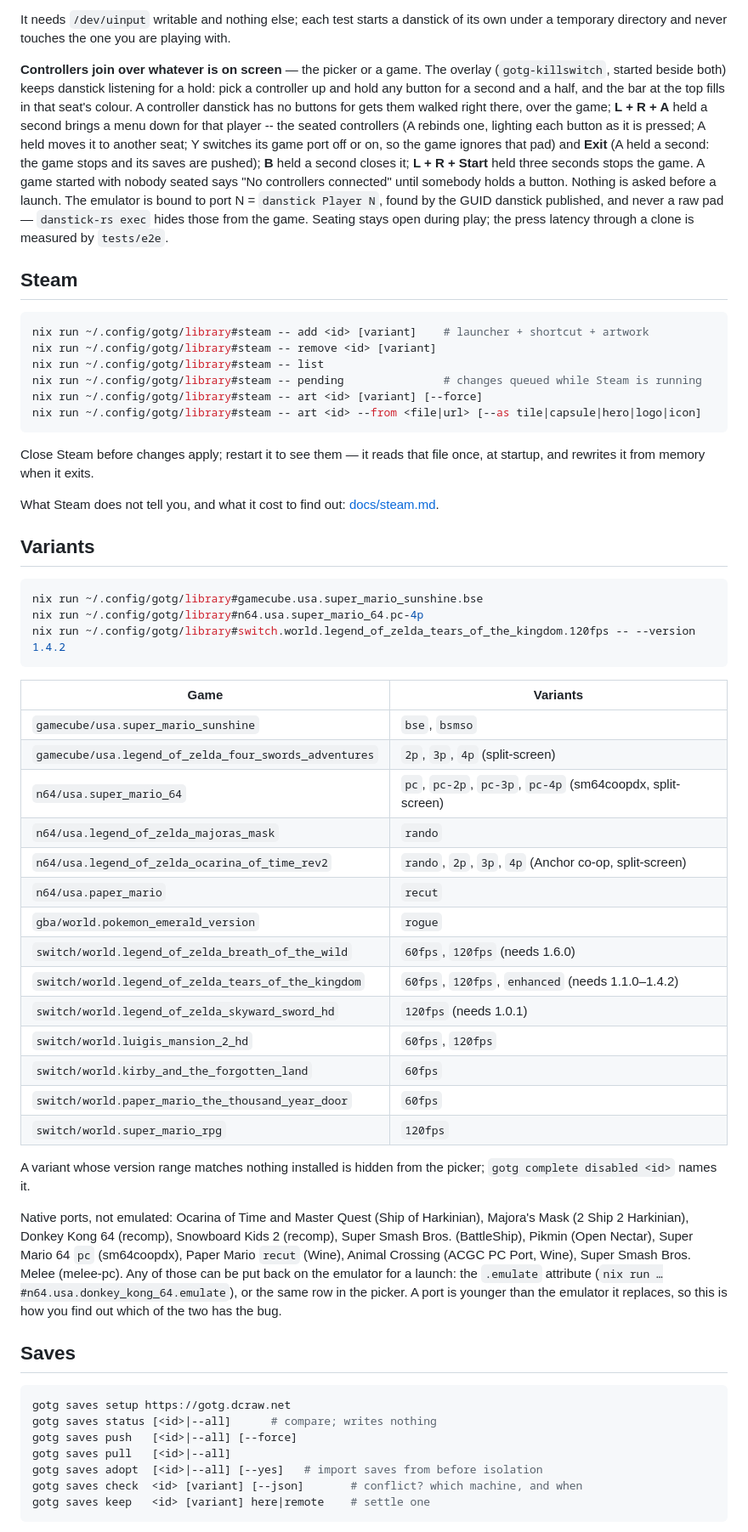
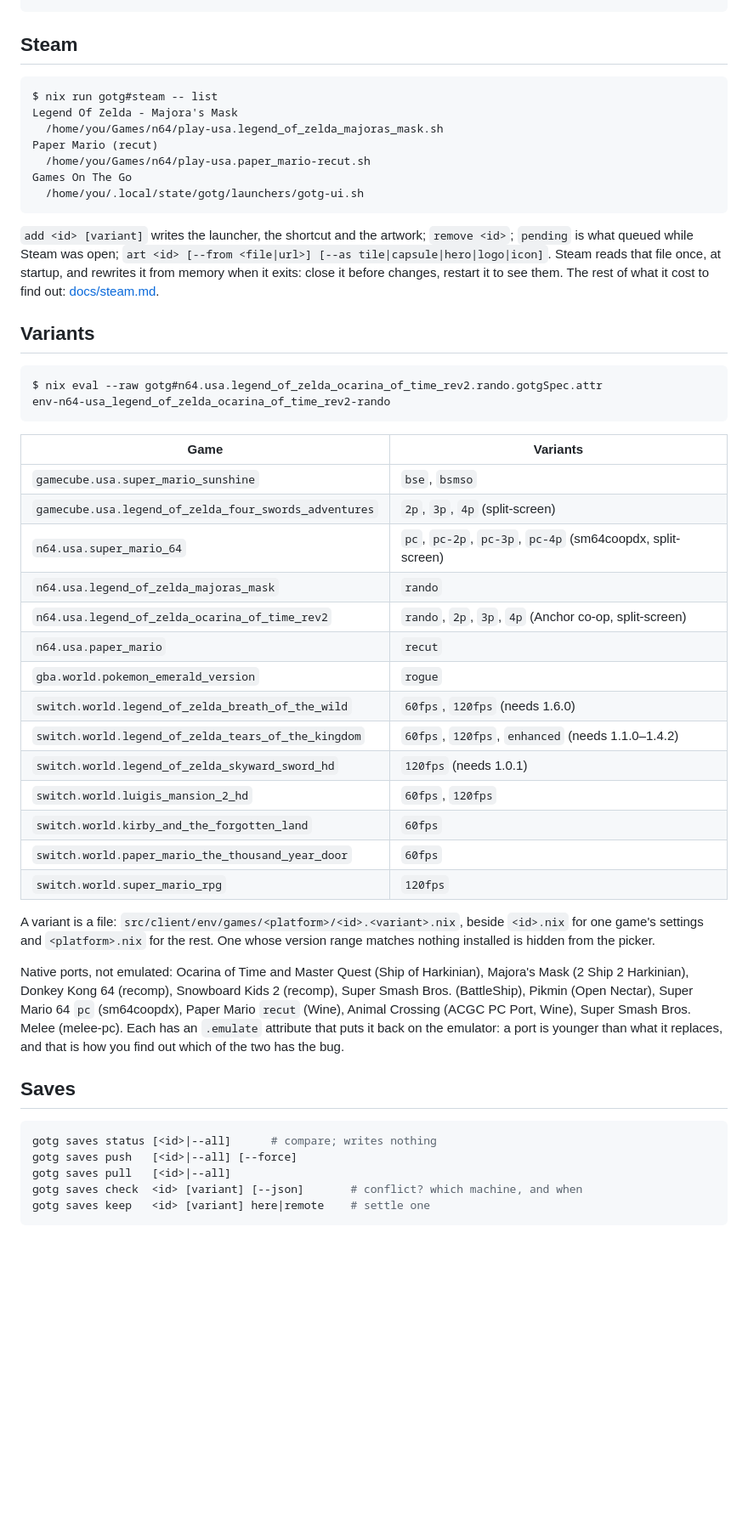
Before and after one commit to dscrawford/GamesOnTheGo, a Markdown page: README.md, the part around one of its changes. Shown at 85% size. Drawn GitHub-style; blank space fills up the shorter version.

````diff
--- a/README.md
+++ b/README.md
@@ -156,63 +177,67 @@ GOTG_E2E_REQUIRE=1 nix run .#test-controllers   # a machine that cannot run it f
 ```
-
-It needs `/dev/uinput` writable and nothing else; each test starts a danstick of its own under a temporary directory and never touches the one you are playing with.
-
-**Controllers join over whatever is on screen** — the picker or a game. The overlay (`gotg-killswitch`, started beside both) keeps danstick listening for a hold: pick a controller up and hold any button for a second and a half, and the bar at the top fills in that seat's colour. A controller danstick has no buttons for gets them walked right there, over the game; **L + R + A** held a second brings a menu down for that player -- the seated controllers (A rebinds one, lighting each button as it is pressed; A held moves it to another seat; Y switches its game port off or on, so the game ignores that pad) and **Exit** (A held a second: the game stops and its saves are pushed); **B** held a second closes it; **L + R + Start** held three seconds stops the game. A game started with nobody seated says "No controllers connected" until somebody holds a button. Nothing is asked before a launch. The emulator is bound to port N = `danstick Player N`, found by the GUID danstick published, and never a raw pad — `danstick-rs exec` hides those from the game. Seating stays open during play; the press latency through a clone is measured by `tests/e2e`.
 
 ## Steam
 
-```bash
-nix run ~/.config/gotg/library#steam -- add <id> [variant]    # launcher + shortcut + artwork
-nix run ~/.config/gotg/library#steam -- remove <id> [variant]
-nix run ~/.config/gotg/library#steam -- list
-nix run ~/.config/gotg/library#steam -- pending               # changes queued while Steam is running
-nix run ~/.config/gotg/library#steam -- art <id> [variant] [--force]
-nix run ~/.config/gotg/library#steam -- art <id> --from <file|url> [--as tile|capsule|hero|logo|icon]
+```console
+$ nix run gotg#steam -- list
+Legend Of Zelda - Majora's Mask
+  /home/you/Games/n64/play-usa.legend_of_zelda_majoras_mask.sh
+Paper Mario (recut)
+  /home/you/Games/n64/play-usa.paper_mario-recut.sh
+Games On The Go
+  /home/you/.local/state/gotg/launchers/gotg-ui.sh
 ```
 
-Close Steam before changes apply; restart it to see them — it reads that file once, at startup, and rewrites it from memory when it exits.
-
-What Steam does not tell you, and what it cost to find out: [docs/steam.md](docs/steam.md).
+`add <id> [variant]` writes the launcher, the shortcut and the artwork;
+`remove <id>`; `pending` is what queued while Steam was open; `art <id>
+[--from <file|url>] [--as tile|capsule|hero|logo|icon]`. Steam reads that
+file once, at startup, and rewrites it from memory when it exits: close it
+before changes, restart it to see them. The rest of what it cost to find out:
+[docs/steam.md](docs/steam.md).
 
 ## Variants
 
-```bash
-nix run ~/.config/gotg/library#gamecube.usa.super_mario_sunshine.bse
-nix run ~/.config/gotg/library#n64.usa.super_mario_64.pc-4p
-nix run ~/.config/gotg/library#switch.world.legend_of_zelda_tears_of_the_kingdom.120fps -- --version 1.4.2
+```console
+$ nix eval --raw gotg#n64.usa.legend_of_zelda_ocarina_of_time_rev2.rando.gotgSpec.attr
+env-n64-usa_legend_of_zelda_ocarina_of_time_rev2-rando
 ```
 
 | Game | Variants |
 |---|---|
-| `gamecube/usa.super_mario_sunshine` | `bse`, `bsmso` |
-| `gamecube/usa.legend_of_zelda_four_swords_adventures` | `2p`, `3p`, `4p` (split-screen) |
-| `n64/usa.super_mario_64` | `pc`, `pc-2p`, `pc-3p`, `pc-4p` (sm64coopdx, split-screen) |
-| `n64/usa.legend_of_zelda_majoras_mask` | `rando` |
-| `n64/usa.legend_of_zelda_ocarina_of_time_rev2` | `rando`, `2p`, `3p`, `4p` (Anchor co-op, split-screen) |
-| `n64/usa.paper_mario` | `recut` |
-| `gba/world.pokemon_emerald_version` | `rogue` |
-| `switch/world.legend_of_zelda_breath_of_the_wild` | `60fps`, `120fps` (needs 1.6.0) |
-| `switch/world.legend_of_zelda_tears_of_the_kingdom` | `60fps`, `120fps`, `enhanced` (needs 1.1.0–1.4.2) |
-| `switch/world.legend_of_zelda_skyward_sword_hd` | `120fps` (needs 1.0.1) |
-| `switch/world.luigis_mansion_2_hd` | `60fps`, `120fps` |
-| `switch/world.kirby_and_the_forgotten_land` | `60fps` |
-| `switch/world.paper_mario_the_thousand_year_door` | `60fps` |
-| `switch/world.super_mario_rpg` | `120fps` |
+| `gamecube.usa.super_mario_sunshine` | `bse`, `bsmso` |
+| `gamecube.usa.legend_of_zelda_four_swords_adventures` | `2p`, `3p`, `4p` (split-screen) |
+| `n64.usa.super_mario_64` | `pc`, `pc-2p`, `pc-3p`, `pc-4p` (sm64coopdx, split-screen) |
+| `n64.usa.legend_of_zelda_majoras_mask` | `rando` |
+| `n64.usa.legend_of_zelda_ocarina_of_time_rev2` | `rando`, `2p`, `3p`, `4p` (Anchor co-op, split-screen) |
+| `n64.usa.paper_mario` | `recut` |
+| `gba.world.pokemon_emerald_version` | `rogue` |
+| `switch.world.legend_of_zelda_breath_of_the_wild` | `60fps`, `120fps` (needs 1.6.0) |
+| `switch.world.legend_of_zelda_tears_of_the_kingdom` | `60fps`, `120fps`, `enhanced` (needs 1.1.0–1.4.2) |
+| `switch.world.legend_of_zelda_skyward_sword_hd` | `120fps` (needs 1.0.1) |
+| `switch.world.luigis_mansion_2_hd` | `60fps`, `120fps` |
+| `switch.world.kirby_and_the_forgotten_land` | `60fps` |
+| `switch.world.paper_mario_the_thousand_year_door` | `60fps` |
+| `switch.world.super_mario_rpg` | `120fps` |
 
-A variant whose version range matches nothing installed is hidden from the
-picker; `gotg complete disabled <id>` names it.
+A variant is a file: `src/client/env/games/<platform>/<id>.<variant>.nix`,
+beside `<id>.nix` for one game's settings and `<platform>.nix` for the rest.
+One whose version range matches nothing installed is hidden from the picker.
 
-Native ports, not emulated: Ocarina of Time and Master Quest (Ship of Harkinian), Majora's Mask (2 Ship 2 Harkinian), Donkey Kong 64 (recomp), Snowboard Kids 2 (recomp), Super Smash Bros. (BattleShip), Pikmin (Open Nectar), Super Mario 64 `pc` (sm64coopdx), Paper Mario `recut` (Wine), Animal Crossing (ACGC PC Port, Wine), Super Smash Bros. Melee (melee-pc).
-Any of those can be put back on the emulator for a launch: the `.emulate` attribute (`nix run …#n64.usa.donkey_kong_64.emulate`), or the same row in the picker. A port is younger than the emulator it replaces, so this is how you find out which of the two has the bug.
+Native ports, not emulated: Ocarina of Time and Master Quest (Ship of
+Harkinian), Majora's Mask (2 Ship 2 Harkinian), Donkey Kong 64 (recomp),
+Snowboard Kids 2 (recomp), Super Smash Bros. (BattleShip), Pikmin (Open
+Nectar), Super Mario 64 `pc` (sm64coopdx), Paper Mario `recut` (Wine), Animal
+Crossing (ACGC PC Port, Wine), Super Smash Bros. Melee (melee-pc). Each has
+an `.emulate` attribute that puts it back on the emulator: a port is younger
+than what it replaces, and that is how you find out which of the two has the
+bug.
 
 ## Saves
 
 ```bash
-gotg saves setup https://gotg.dcraw.net
 gotg saves status [<id>|--all]      # compare; writes nothing
 gotg saves push   [<id>|--all] [--force]
 gotg saves pull   [<id>|--all]
-gotg saves adopt  [<id>|--all] [--yes]   # import saves from before isolation
 gotg saves check  <id> [variant] [--json]       # conflict? which machine, and when
 gotg saves keep   <id> [variant] here|remote    # settle one
 ```
````
Also changed, not shown: other parts of README.md (+172 -161 lines), docs/demos/README.md (+13 -15 lines), docs/demos/gotg-complete.gif (deleted), docs/demos/gotg-find.gif (deleted), docs/demos/gotg-search.gif (added), 6 other files.
